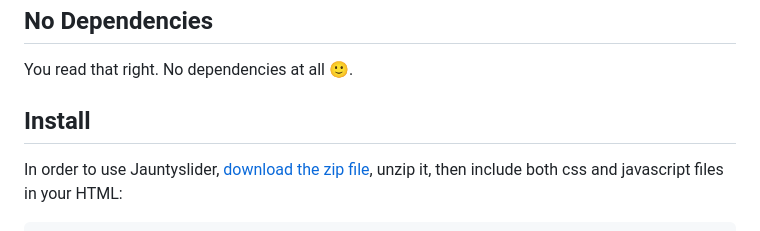
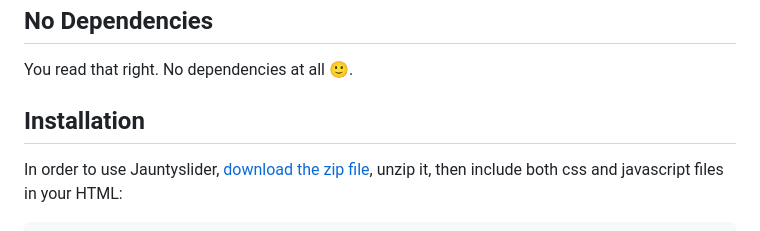
Before and after one commit to realmocaccino/jauntyslider, a Markdown page: README.md, the part around the change. Rendered like a GitHub page.

````diff
--- a/README.md
+++ b/README.md
@@ -17,7 +17,7 @@ document.querySelector('ul').jauntyslider()
 ## No Dependencies
 You read that right. No dependencies at all 🙂.<br>
 
-## Install
+## Installation
 In order to use Jauntyslider, [download the zip file](https://github.com/realmocaccino/jauntyslider/archive/master.zip), unzip it, then include both css and javascript files in your HTML:
 
 ```html
````
